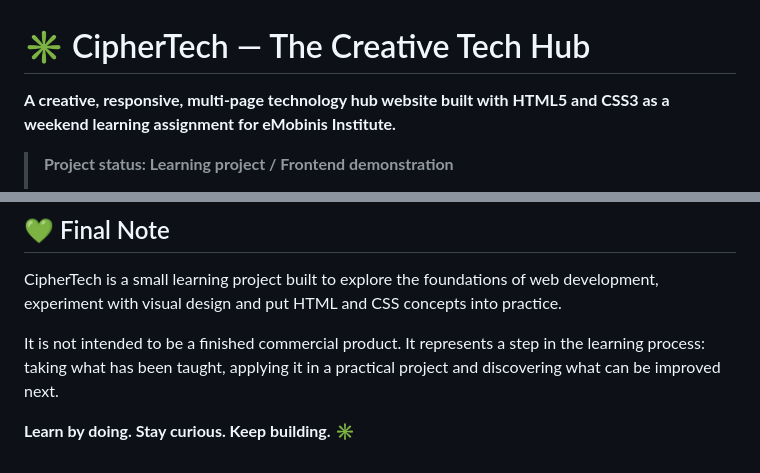
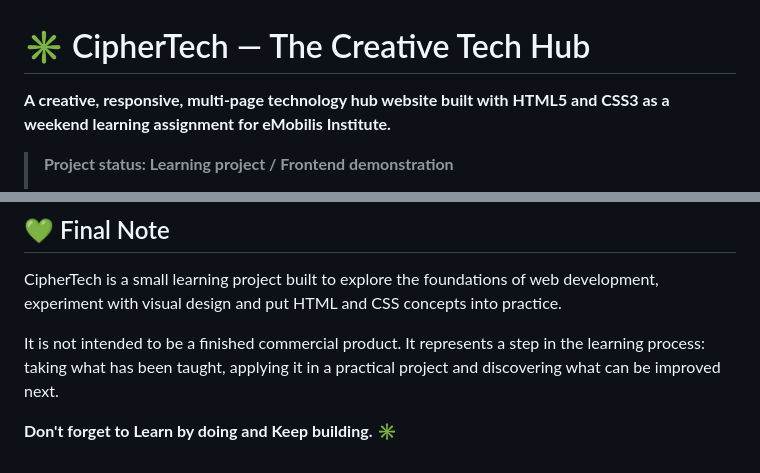
Before and after one commit to llavvy-design/ciphertech, a Markdown page: README.md, 2 parts joined by grey strips. GitHub-like rendering.

Commit message:
Correct spelling and update motivational phrase

```diff
--- a/README.md
+++ b/README.md
@@ -1,6 +1,6 @@
 # ✳ CipherTech — The Creative Tech Hub
 
-**A creative, responsive, multi-page technology hub website built with HTML5 and CSS3 as a weekend learning assignment for eMobinis Institute.**
+**A creative, responsive, multi-page technology hub website built with HTML5 and CSS3 as a weekend learning assignment for eMobilis Institute.**
 
 > **Project status: Learning project / Frontend demonstration**
 >
@@ -265,4 +265,4 @@ CipherTech is a small learning project built to explore the foundations of web d
 
 It is not intended to be a finished commercial product. It represents a step in the learning process: taking what has been taught, applying it in a practical project and discovering what can be improved next.
 
-**Learn by doing. Stay curious. Keep building.** ✳
+**Don't forget to Learn by doing and Keep building.** ✳
```
